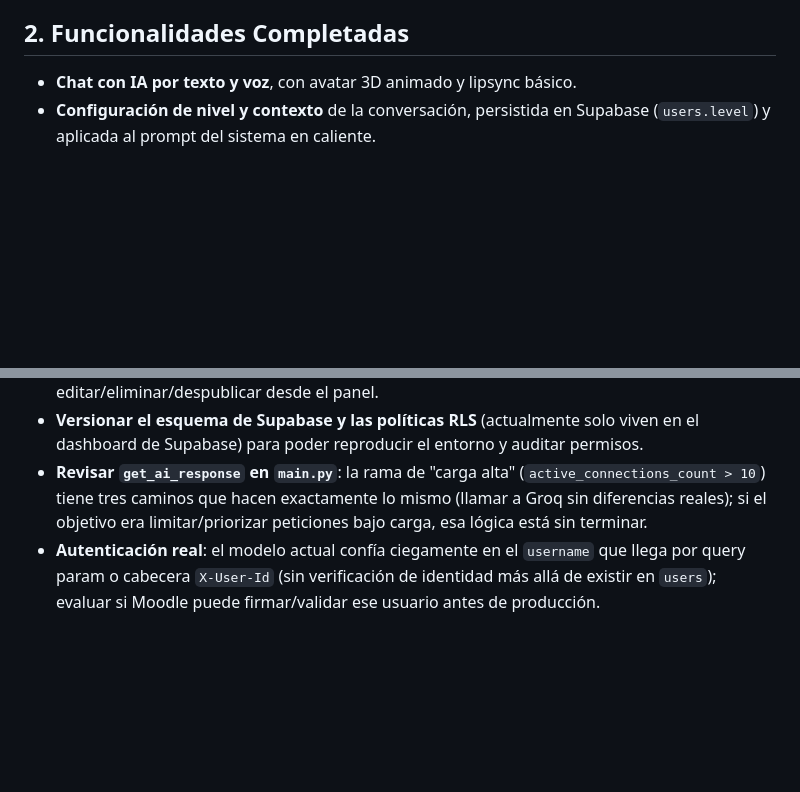
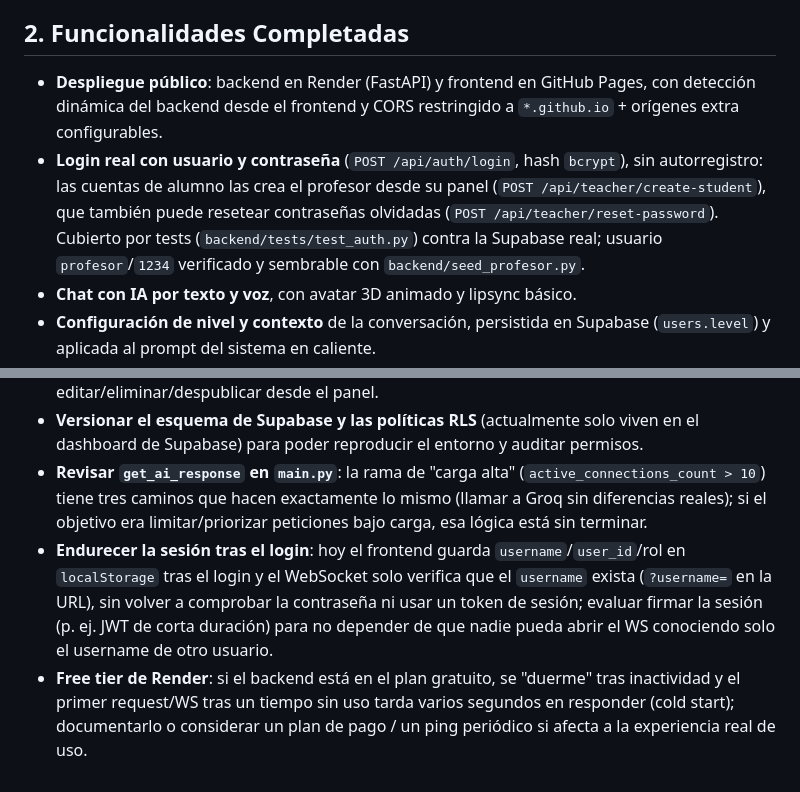
Before and after one commit to hugo967/profesor, a Markdown page: PROJECT_STATUS.md, 2 parts joined by grey strips. Drawn GitHub-style; blank space fills up the shorter version.

```diff
--- a/PROJECT_STATUS.md
+++ b/PROJECT_STATUS.md
@@ -22,6 +31,8 @@ Commits recientes relevantes: `3e39492` (index.html inicial), `17bdbfe` (extracc
 
 ## 2. Funcionalidades Completadas
 
+- **Despliegue público**: backend en Render (FastAPI) y frontend en GitHub Pages, con detección dinámica del backend desde el frontend y CORS restringido a `*.github.io` + orígenes extra configurables.
+- **Login real con usuario y contraseña** (`POST /api/auth/login`, hash `bcrypt`), sin autorregistro: las cuentas de alumno las crea el profesor desde su panel (`POST /api/teacher/create-student`), que también puede resetear contraseñas olvidadas (`POST /api/teacher/reset-password`). Cubierto por tests (`backend/tests/test_auth.py`) contra la Supabase real; usuario `profesor`/`1234` verificado y sembrable con `backend/seed_profesor.py`.
 - **Chat con IA por texto y voz**, con avatar 3D animado y lipsync básico.
 - **Configuración de nivel y contexto** de la conversación, persistida en Supabase (`users.level`) y aplicada al prompt del sistema en caliente.
 - **Test de nivel** (cuestionario rápido en el frontend) que sugiere A1–B2 automáticamente.
@@ -48,4 +59,5 @@ Commits recientes relevantes: `3e39492` (index.html inicial), `17bdbfe` (extracc
 - **Gestión de ejercicios por el profesor**: hoy solo se pueden crear (`POST /api/exercises`); faltan editar/eliminar/despublicar desde el panel.
 - **Versionar el esquema de Supabase y las políticas RLS** (actualmente solo viven en el dashboard de Supabase) para poder reproducir el entorno y auditar permisos.
 - **Revisar `get_ai_response` en `main.py`**: la rama de "carga alta" (`active_connections_count > 10`) tiene tres caminos que hacen exactamente lo mismo (llamar a Groq sin diferencias reales); si el objetivo era limitar/priorizar peticiones bajo carga, esa lógica está sin terminar.
-- **Autenticación real**: el modelo actual confía ciegamente en el `username` que llega por query param o cabecera `X-User-Id` (sin verificación de identidad más allá de existir en `users`); evaluar si Moodle puede firmar/validar ese usuario antes de producción.
+- **Endurecer la sesión tras el login**: hoy el frontend guarda `username`/`user_id`/rol en `localStorage` tras el login y el WebSocket solo verifica que el `username` exista (`?username=` en la URL), sin volver a comprobar la contraseña ni usar un token de sesión; evaluar firmar la sesión (p. ej. JWT de corta duración) para no depender de que nadie pueda abrir el WS conociendo solo el username de otro usuario.
+- **Free tier de Render**: si el backend está en el plan gratuito, se "duerme" tras inactividad y el primer request/WS tras un tiempo sin uso tarda varios segundos en responder (cold start); documentarlo o considerar un plan de pago / un ping periódico si afecta a la experiencia real de uso.
```
Also changed, not shown: other parts of PROJECT_STATUS.md (+12 -3 lines).
